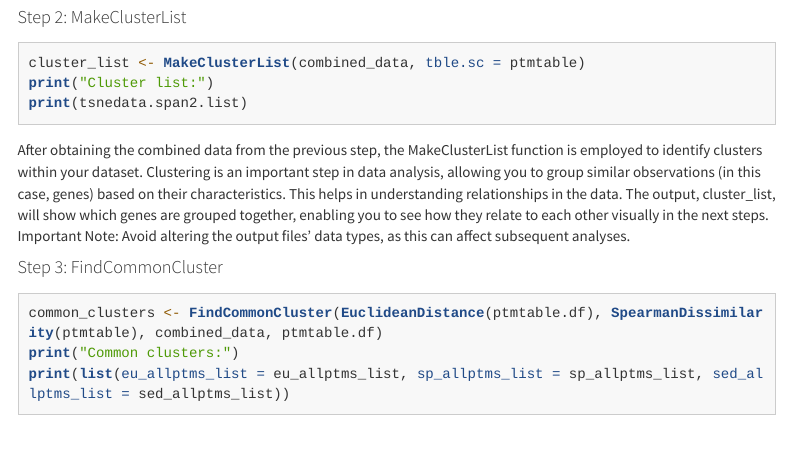
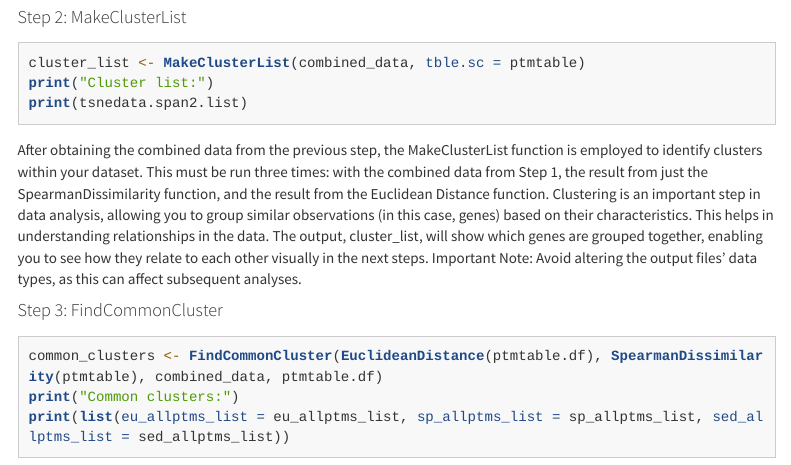
Before and after one commit to g-4455/Webtest, an R Markdown document (vignettes/Mass_Spec_Data_Processing.Rmd): the page in a window 1100 px wide, from 2040 px down. Rendered offline with R 4.5, knitr and Pandoc, with nearby package versions; menus at the side of the page are left out; long lines of code are wrapped.

Commit message:
edit Vignette and update website

````diff
--- a/vignettes/Mass_Spec_Data_Processing.Rmd
+++ b/vignettes/Mass_Spec_Data_Processing.Rmd
@@ -95,7 +95,7 @@ print("Cluster list:")
 print(tsnedata.span2.list)
 ```
 
-After obtaining the combined data from the previous step, the MakeClusterList function is employed to identify clusters within your dataset. Clustering is an important step in data analysis, allowing you to group similar observations (in this case, genes) based on their characteristics. This helps in understanding relationships in the data. The output, cluster_list, will show which genes are grouped together, enabling you to see how they relate to each other visually in the next steps. Important Note: Avoid altering the output files' data types, as this can affect subsequent analyses.
+After obtaining the combined data from the previous step, the MakeClusterList function is employed to identify clusters within your dataset. This must be run three times: with the combined data from Step 1, the result from just the SpearmanDissimilarity function, and the result from the Euclidean Distance function. Clustering is an important step in data analysis, allowing you to group similar observations (in this case, genes) based on their characteristics. This helps in understanding relationships in the data. The output, cluster_list, will show which genes are grouped together, enabling you to see how they relate to each other visually in the next steps. Important Note: Avoid altering the output files' data types, as this can affect subsequent analyses.
 
 #### Step 3: FindCommonCluster
 ```{r eval=FALSE}
````
Also changed, not shown: docs/pkgdown.yml, 1 other file.
